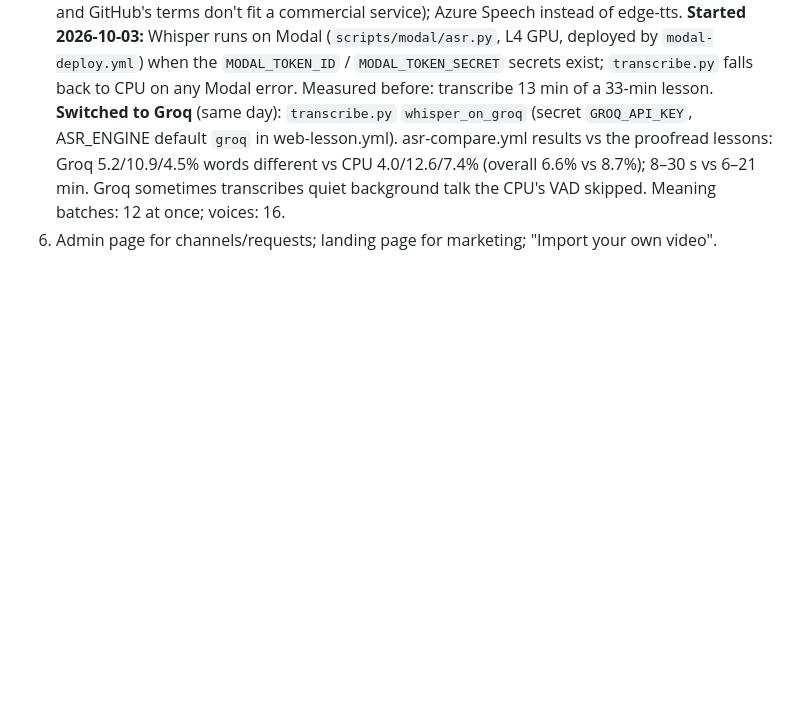
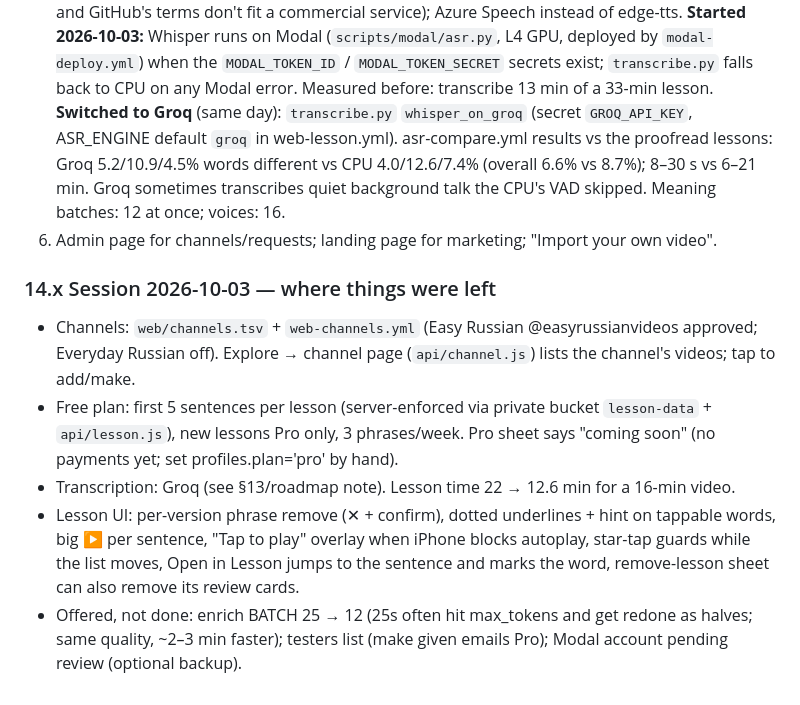
Before and after one commit to DevEagle-KJD/video-download, a Markdown page: HANDOFF.md, the part around the change. GitHub-like rendering; blank space fills up the shorter version.

Commit message:
HANDOFF: 2026-10-03 session notes
Co-Authored-By: Claude Opus 5.5 <noreply@anthropic.com>
Claude-Session: https://claude.ai/code/session_01Q6JX4XWzWvnBzD7HuiYzMC

```diff
--- a/HANDOFF.md
+++ b/HANDOFF.md
@@ -909,3 +909,15 @@ The owner chose the name **Nativski** and asked for this handoff. **They have NO
    words different vs CPU 4.0/12.6/7.4% (overall 6.6% vs 8.7%); 8–30 s vs 6–21 min. Groq sometimes
    transcribes quiet background talk the CPU's VAD skipped. Meaning batches: 12 at once; voices: 16.
 6. Admin page for channels/requests; landing page for marketing; "Import your own video".
+
+### 14.x Session 2026-10-03 — where things were left
+- Channels: `web/channels.tsv` + `web-channels.yml` (Easy Russian @easyrussianvideos approved; Everyday Russian off).
+  Explore → channel page (`api/channel.js`) lists the channel's videos; tap to add/make.
+- Free plan: first 5 sentences per lesson (server-enforced via private bucket `lesson-data` + `api/lesson.js`),
+  new lessons Pro only, 3 phrases/week. Pro sheet says "coming soon" (no payments yet; set profiles.plan='pro' by hand).
+- Transcription: Groq (see §13/roadmap note). Lesson time 22 → 12.6 min for a 16-min video.
+- Lesson UI: per-version phrase remove (✕ + confirm), dotted underlines + hint on tappable words, big ▶ per sentence,
+  "Tap to play" overlay when iPhone blocks autoplay, star-tap guards while the list moves, Open in Lesson jumps to
+  the sentence and marks the word, remove-lesson sheet can also remove its review cards.
+- Offered, not done: enrich BATCH 25 → 12 (25s often hit max_tokens and get redone as halves; same quality, ~2–3 min
+  faster); testers list (make given emails Pro); Modal account pending review (optional backup).
```
